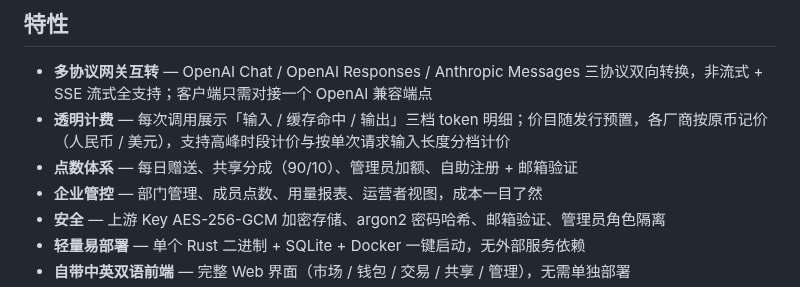
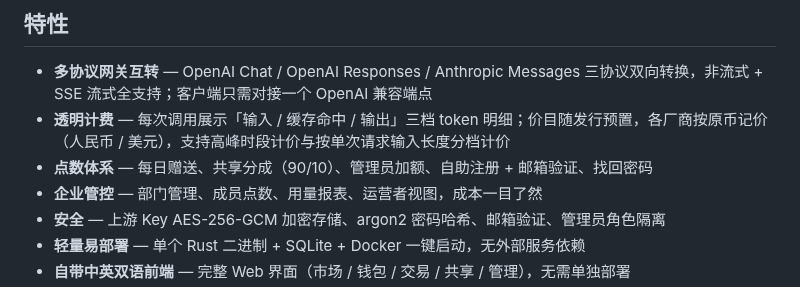
Before and after one commit to argszero/aitokenpool, a Markdown page: README.md, the part around the change. GitHub-like rendering.

```diff
--- a/README.md
+++ b/README.md
@@ -13,7 +13,7 @@ AITokenPool 是一个开源的 **AI Token 共享平台 / 多模型网关**：把
 
 - **多协议网关互转** — OpenAI Chat / OpenAI Responses / Anthropic Messages 三协议双向转换，非流式 + SSE 流式全支持；客户端只需对接一个 OpenAI 兼容端点
 - **透明计费** — 每次调用展示「输入 / 缓存命中 / 输出」三档 token 明细；价目随发行预置，各厂商按原币记价（人民币 / 美元），支持高峰时段计价与按单次请求输入长度分档计价
-- **点数体系** — 每日赠送、共享分成（90/10）、管理员加额、自助注册 + 邮箱验证
+- **点数体系** — 每日赠送、共享分成（90/10）、管理员加额、自助注册 + 邮箱验证、找回密码
 - **企业管控** — 部门管理、成员点数、用量报表、运营者视图，成本一目了然
 - **安全** — 上游 Key AES-256-GCM 加密存储、argon2 密码哈希、邮箱验证、管理员角色隔离
 - **轻量易部署** — 单个 Rust 二进制 + SQLite + Docker 一键启动，无外部服务依赖
```
Also changed, not shown: README.en.md (+1 -1 lines).
